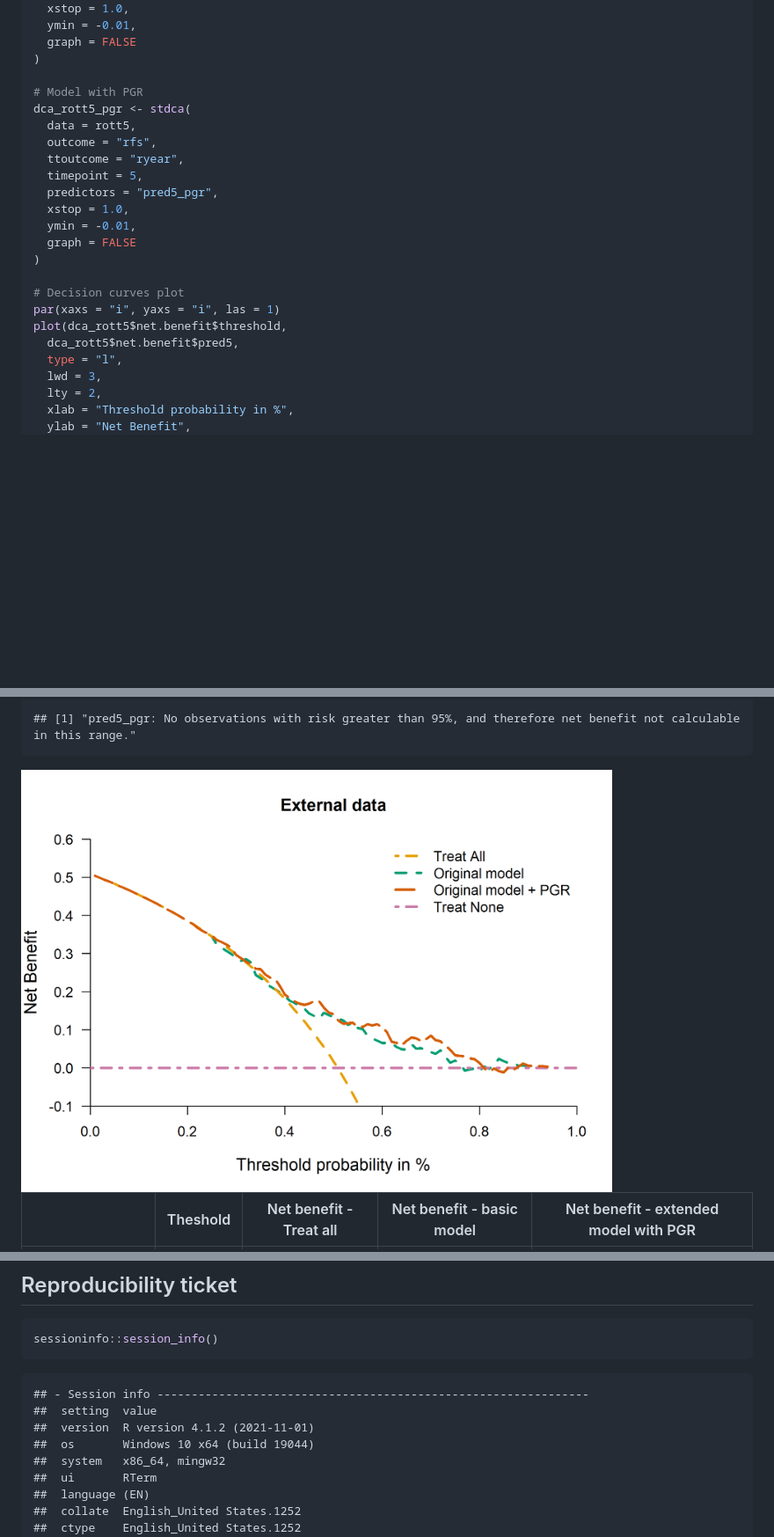
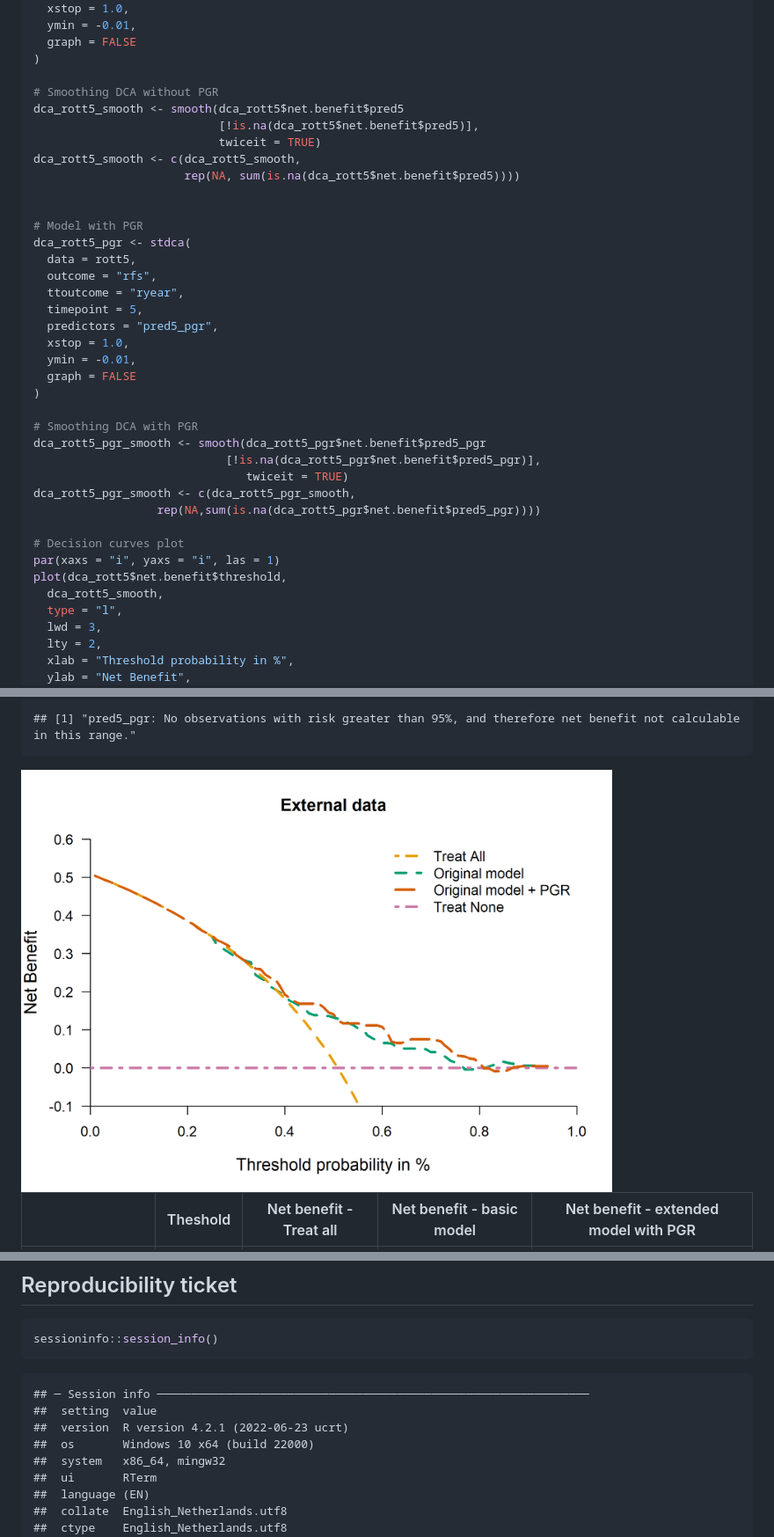
Before and after one commit to danielegiardiello/Prediction_performance_survival, a Markdown page: 03_predsurv_extended.md, 3 parts joined by grey strips. Shown: that part at 88% size. Rendered like a GitHub page; pictures changed too: imgs/03_predsurv_extended/dca-2.png; folded sections open; blank space fills up the shorter version.

Commit message:
including smoothed decision curve

````diff
--- a/03_predsurv_extended.md
+++ b/03_predsurv_extended.md
@@ -3828,6 +3825,14 @@ dca_rott5 <- stdca(
   graph = FALSE
 )
 
+# Smoothing DCA without PGR
+dca_rott5_smooth <- smooth(dca_rott5$net.benefit$pred5
+                           [!is.na(dca_rott5$net.benefit$pred5)],
+                           twiceit = TRUE)
+dca_rott5_smooth <- c(dca_rott5_smooth,
+                      rep(NA, sum(is.na(dca_rott5$net.benefit$pred5))))
+
+
 # Model with PGR
 dca_rott5_pgr <- stdca(
   data = rott5,
@@ -3840,10 +3845,17 @@ dca_rott5_pgr <- stdca(
   graph = FALSE
 )
 
+# Smoothing DCA with PGR
+dca_rott5_pgr_smooth <- smooth(dca_rott5_pgr$net.benefit$pred5_pgr
+                            [!is.na(dca_rott5_pgr$net.benefit$pred5_pgr)],
+                               twiceit = TRUE)
+dca_rott5_pgr_smooth <- c(dca_rott5_pgr_smooth,
+                  rep(NA,sum(is.na(dca_rott5_pgr$net.benefit$pred5_pgr))))
+
 # Decision curves plot
 par(xaxs = "i", yaxs = "i", las = 1)
 plot(dca_rott5$net.benefit$threshold,
-  dca_rott5$net.benefit$pred5,
+  dca_rott5_smooth,
   type = "l",
   lwd = 3,
   lty = 2,
@@ -4069,13 +4095,13 @@ $p_{t}$ is the risk threshold.
 sessioninfo::session_info()
 ```
 
-    ## - Session info ---------------------------------------------------------------
+    ## ─ Session info ───────────────────────────────────────────────────────────────
     ##  setting  value
-    ##  version  R version 4.1.2 (2021-11-01)
-    ##  os       Windows 10 x64 (build 19044)
+    ##  version  R version 4.2.1 (2022-06-23 ucrt)
+    ##  os       Windows 10 x64 (build 22000)
     ##  system   x86_64, mingw32
     ##  ui       RTerm
     ##  language (EN)
-    ##  collate  English_United States.1252
-    ##  ctype    English_United States.1252
+    ##  collate  English_Netherlands.utf8
+    ##  ctype    English_Netherlands.utf8
     ##  tz       Europe/Berlin
````
Also changed, not shown: other parts of 03_predsurv_extended.md (+352 -341 lines), imgs/03_predsurv_extended/dca-1.png, 1 other file.
